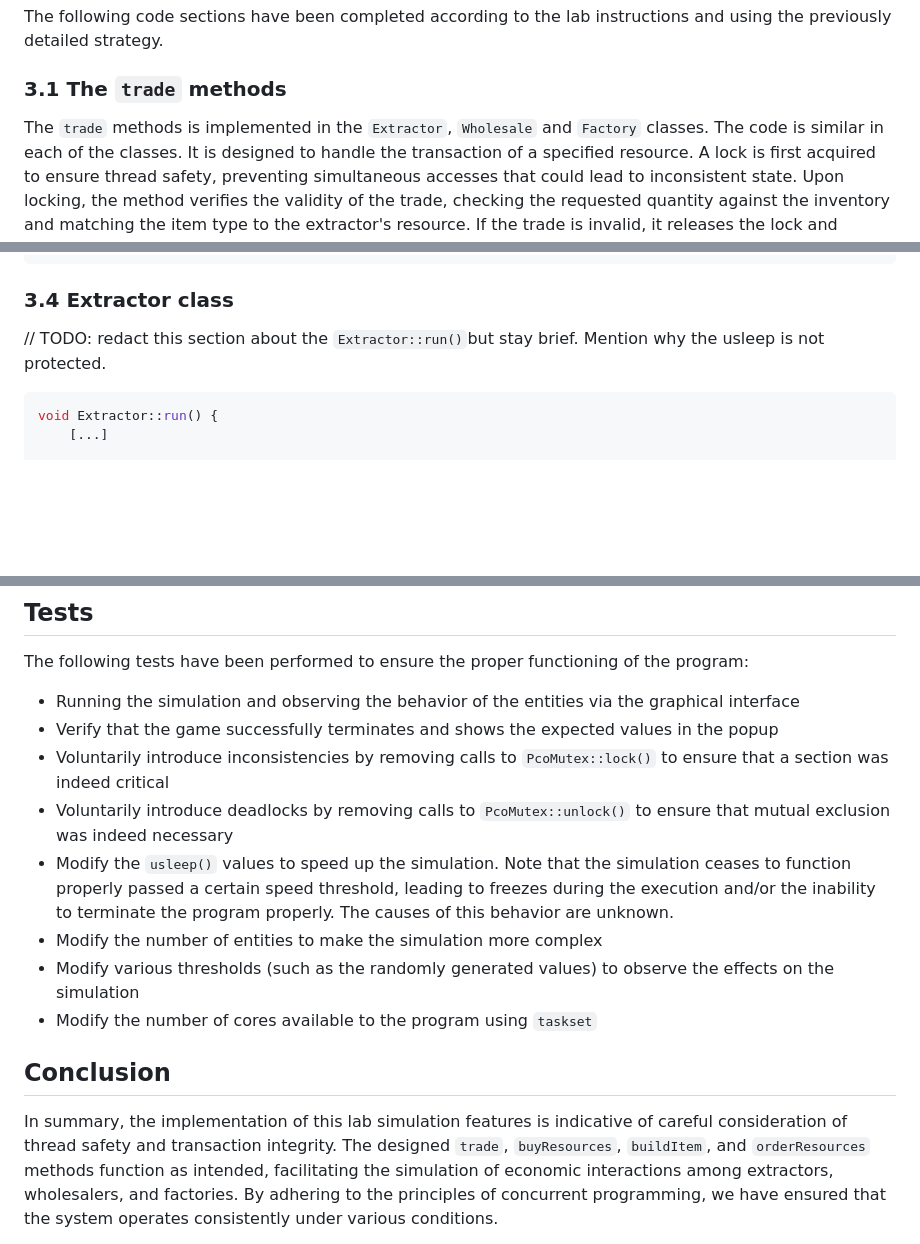
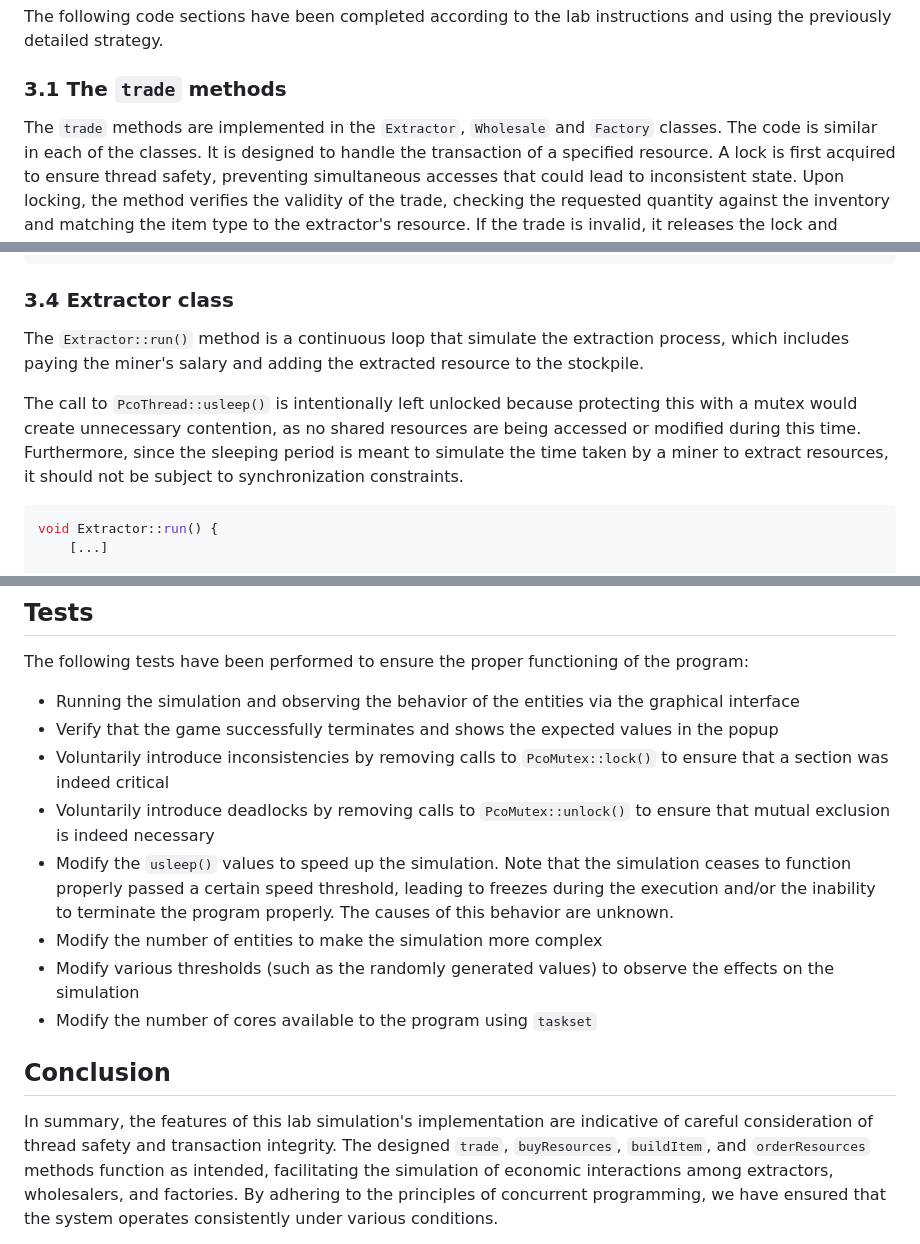
Before and after one commit to DrC0okie/HEIG_PCO_Labo3, a Markdown page: README.md, 3 parts joined by grey strips. GitHub-like rendering; blank space fills up the shorter version.

Commit message:
doc: phrasing and added the Extractor::run() description

````diff
--- a/README.md
+++ b/README.md
@@ -36,7 +36,7 @@ strategy.
 
 ### 3.1 The `trade` methods
 
-The `trade` methods is implemented in the `Extractor`, `Wholesale` and `Factory` classes.
+The `trade` methods are implemented in the `Extractor`, `Wholesale` and `Factory` classes.
 The code is similar in each of the classes. It is designed to handle the transaction of a specified resource.
 A lock is first acquired to ensure thread safety, preventing simultaneous accesses that could lead to inconsistent
 state.
@@ -175,7 +175,11 @@ void Factory::orderResources() {
 
 ### 3.4 Extractor class
 
-// TODO: redact this section about the `Extractor::run()`but stay brief. Mention why the usleep is not protected.
+The `Extractor::run()` method is a continuous loop that simulate the extraction process, which includes paying the miner's salary and adding the extracted resource to the stockpile.
+
+The call to `PcoThread::usleep()` is intentionally left unlocked because protecting this with a mutex would create unnecessary
+contention, as no shared resources are being accessed or modified during this time. Furthermore, since the sleeping period is
+meant to simulate the time taken by a miner to extract resources, it should not be subject to synchronization constraints.
 
 ```c++
 void Extractor::run() {
@@ -243,7 +247,7 @@ The following tests have been performed to ensure the proper functioning of the
 - Verify that the game successfully terminates and shows the expected values in the popup
 - Voluntarily introduce inconsistencies by removing calls to `PcoMutex::lock()` to ensure that a section was indeed
   critical
-- Voluntarily introduce deadlocks by removing calls to `PcoMutex::unlock()` to ensure that mutual exclusion was indeed
+- Voluntarily introduce deadlocks by removing calls to `PcoMutex::unlock()` to ensure that mutual exclusion is indeed
   necessary
 - Modify the `usleep()` values to speed up the simulation. Note that the simulation ceases to function properly passed
   a certain speed threshold, leading to freezes during the execution and/or the inability to terminate the program
@@ -254,7 +258,7 @@ The following tests have been performed to ensure the proper functioning of the
 
 ## Conclusion
 
-In summary, the implementation of this lab simulation features is indicative of careful consideration of thread safety
+In summary, the features of this lab simulation's implementation are indicative of careful consideration of thread safety
 and transaction integrity.
 The designed `trade`, `buyResources`, `buildItem`, and `orderResources` methods function as intended, facilitating the
 simulation of economic interactions
````
Also changed, not shown: other parts of README.md (+4 -4 lines).
